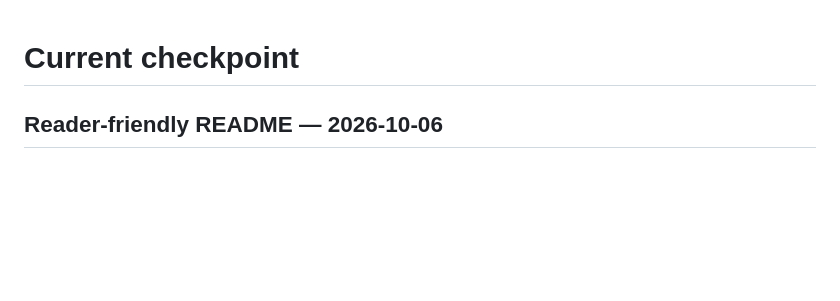
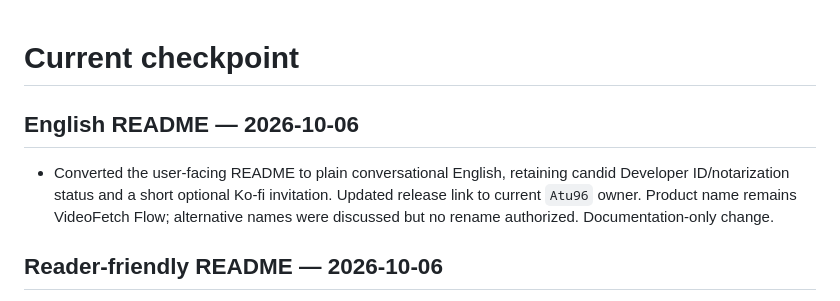
Before and after one commit to Atu96/vidsavie, a Markdown page: CHECKPOINT.md, the part around the change. GitHub-like rendering; blank space fills up the shorter version.

```diff
--- a/CHECKPOINT.md
+++ b/CHECKPOINT.md
@@ -1,4 +1,8 @@
 # Current checkpoint
+
+## English README — 2026-10-06
+
+- Converted the user-facing README to plain conversational English, retaining candid Developer ID/notarization status and a short optional Ko-fi invitation. Updated release link to current `Atu96` owner. Product name remains VideoFetch Flow; alternative names were discussed but no rename authorized. Documentation-only change.
 
 ## Reader-friendly README — 2026-10-06
 
```
Also changed, not shown: README.md (+35 -35 lines).
